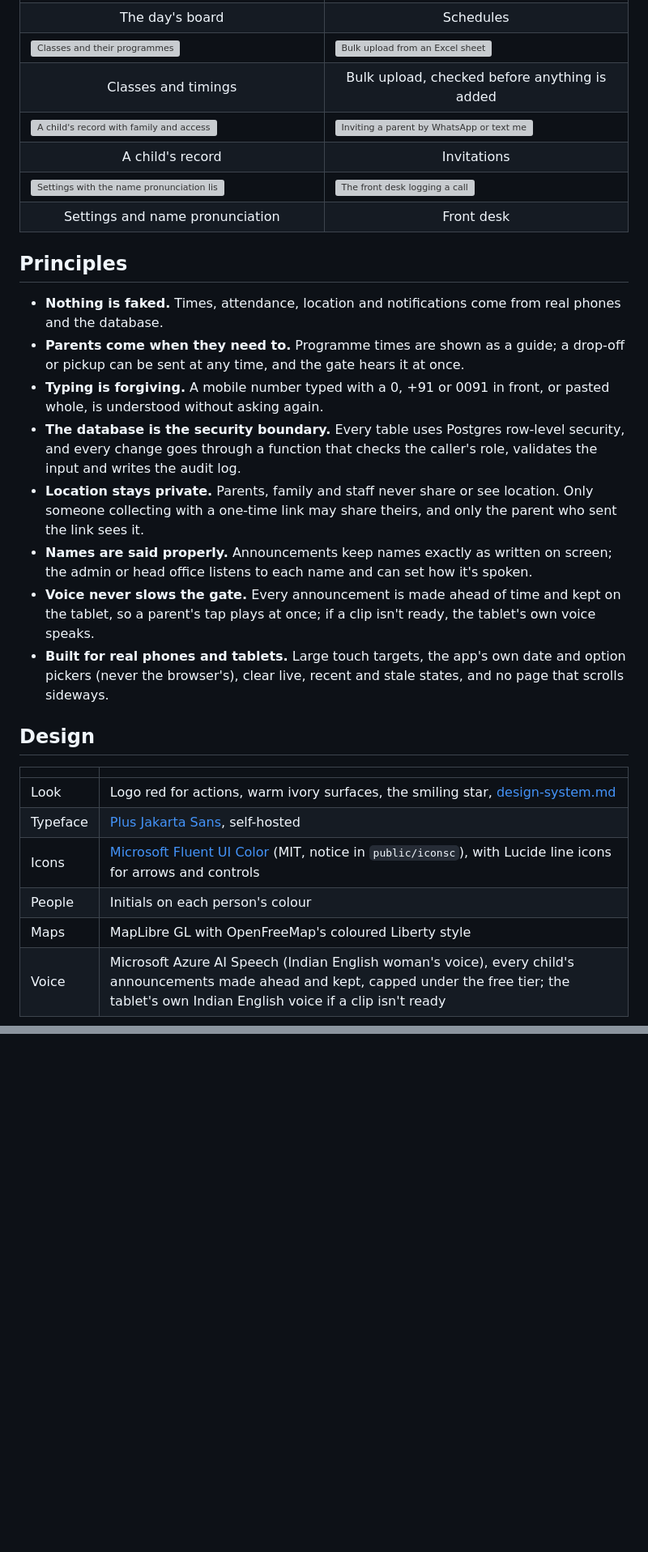
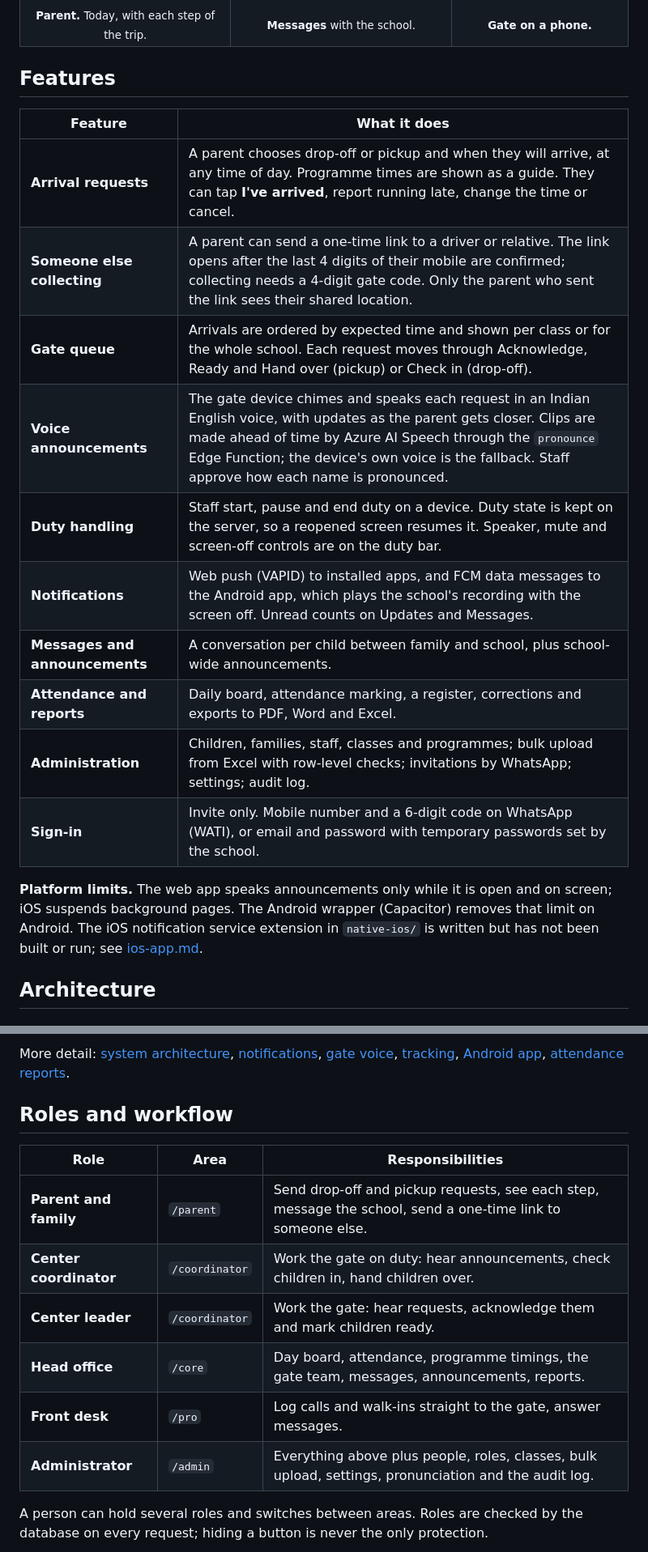
Before and after one commit to JumpstartPreschool/Jumpstart-Go, a Markdown page: README.md, 2 parts joined by grey strips. Shown at 81% size. GitHub-like rendering; blank space fills up the shorter version; grey boxes are pictures that could not be loaded.

```diff
--- a/README.md
+++ b/README.md
@@ -72,53 +70,27 @@ Jumpstart is an installable web app for one school. Only people the school adds
   </tr>
   <tr>
-    <td align="center">The day's board</td>
-    <td align="center">Schedules</td>
-  </tr>
-  <tr>
-    <td><img src="docs/images/admin-classes.png" alt="Classes and their programmes"></td>
-    <td><img src="docs/images/admin-bulk.png" alt="Bulk upload from an Excel sheet"></td>
-  </tr>
-  <tr>
-    <td align="center">Classes and timings</td>
-    <td align="center">Bulk upload, checked before anything is added</td>
-  </tr>
-  <tr>
-    <td><img src="docs/images/admin-child.png" alt="A child's record with family and access"></td>
-    <td><img src="docs/images/admin-invite.png" alt="Inviting a parent by WhatsApp or text message"></td>
-  </tr>
-  <tr>
-    <td align="center">A child's record</td>
-    <td align="center">Invitations</td>
-  </tr>
-  <tr>
-    <td><img src="docs/images/admin-settings.png" alt="Settings with the name pronunciation list"></td>
-    <td><img src="docs/images/front-desk-call.png" alt="The front desk logging a call"></td>
-  </tr>
-  <tr>
-    <td align="center">Settings and name pronunciation</td>
-    <td align="center">Front desk</td>
+    <td align="center"><sub><b>Parent.</b> Today, with each step of the trip.</sub></td>
+    <td align="center"><sub><b>Messages</b> with the school.</sub></td>
+    <td align="center"><sub><b>Gate on a phone.</b></sub></td>
   </tr>
 </table>
 
-## Principles
+## Features
 
-- **Nothing is faked.** Times, attendance, location and notifications come from real phones and the database.
-- **Parents come when they need to.** Programme times are shown as a guide; a drop-off or pickup can be sent at any time, and the gate hears it at once.
-- **Typing is forgiving.** A mobile number typed with a 0, +91 or 0091 in front, or pasted whole, is understood without asking again.
-- **The database is the security boundary.** Every table uses Postgres row-level security, and every change goes through a function that checks the caller's role, validates the input and writes the audit log.
-- **Location stays private.** Parents, family and staff never share or see location. Only someone collecting with a one-time link may share theirs, and only the parent who sent the link sees it.
-- **Names are said properly.** Announcements keep names exactly as written on screen; the admin or head office listens to each name and can set how it's spoken.
-- **Voice never slows the gate.** Every announcement is made ahead of time and kept on the tablet, so a parent's tap plays at once; if a clip isn't ready, the tablet's own voice speaks.
-- **Built for real phones and tablets.** Large touch targets, the app's own date and option pickers (never the browser's), clear live, recent and stale states, and no page that scrolls sideways.
+| Feature | What it does |
+|---|---|
+| **Arrival requests** | A parent chooses drop-off or pickup and when they will arrive, at any time of day. Programme times are shown as a guide. They can tap **I've arrived**, report running late, change the time or cancel. |
+| **Someone else collecting** | A parent can send a one-time link to a driver or relative. The link opens after the last 4 digits of their mobile are confirmed; collecting needs a 4-digit gate code. Only the parent who sent the link sees their shared location. |
+| **Gate queue** | Arrivals are ordered by expected time and shown per class or for the whole school. Each request moves through Acknowledge, Ready and Hand over (pickup) or Check in (drop-off). |
+| **Voice announcements** | The gate device chimes and speaks each request in an Indian English voice, with updates as the parent gets closer. Clips are made ahead of time by Azure AI Speech through the `pronounce` Edge Function; the device's own voice is the fallback. Staff approve how each name is pronounced. |
+| **Duty handling** | Staff start, pause and end duty on a device. Duty state is kept on the server, so a reopened screen resumes it. Speaker, mute and screen-off controls are on the duty bar. |
+| **Notifications** | Web push (VAPID) to installed apps, and FCM data messages to the Android app, which plays the school's recording with the screen off. Unread counts on Updates and Messages. |
+| **Messages and announcements** | A conversation per child between family and school, plus school-wide announcements. |
+| **Attendance and reports** | Daily board, attendance marking, a register, corrections and exports to PDF, Word and Excel. |
+| **Administration** | Children, families, staff, classes and programmes; bulk upload from Excel with row-level checks; invitations by WhatsApp; settings; audit log. |
+| **Sign-in** | Invite only. Mobile number and a 6-digit code on WhatsApp (WATI), or email and password with temporary passwords set by the school. |
 
-## Design
+**Platform limits.** The web app speaks announcements only while it is open and on screen; iOS suspends background pages. The Android wrapper (Capacitor) removes that limit on Android. The iOS notification service extension in `native-ios/` is written but has not been built or run; see [ios-app.md](docs/architecture/ios-app.md).
 
-| | |
-|---|---|
-| Look | Logo red for actions, warm ivory surfaces, the smiling star, [design-system.md](docs/design/design-system.md) |
-| Typeface | [Plus Jakarta Sans](https://fonts.google.com/specimen/Plus+Jakarta+Sans), self-hosted |
-| Icons | [Microsoft Fluent UI Color](https://github.com/microsoft/fluentui-system-icons) (MIT, notice in `public/iconsc`), with Lucide line icons for arrows and controls |
-| People | Initials on each person's colour |
-| Maps | MapLibre GL with OpenFreeMap's coloured Liberty style |
-| Voice | Microsoft Azure AI Speech (Indian English woman's voice), every child's announcements made ahead and kept, capped under the free tier; the tablet's own Indian English voice if a clip isn't ready |
+## Architecture
 
@@ -139,0 +138,15 @@ The app installs to the home screen (Share → Add to Home Screen on iPhone, or
+More detail: [system architecture](docs/architecture/system-architecture.md), [notifications](docs/architecture/notification-architecture.md), [gate voice](docs/architecture/voice-architecture.md), [tracking](docs/architecture/tracking-architecture.md), [Android app](docs/architecture/android-app.md), [attendance reports](docs/architecture/attendance-reports.md).
+
+## Roles and workflow
+
+| Role | Area | Responsibilities |
+|---|---|---|
+| **Parent and family** | `/parent` | Send drop-off and pickup requests, see each step, message the school, send a one-time link to someone else. |
+| **Center coordinator** | `/coordinator` | Work the gate on duty: hear announcements, check children in, hand children over. |
+| **Center leader** | `/coordinator` | Work the gate: hear requests, acknowledge them and mark children ready. |
+| **Head office** | `/core` | Day board, attendance, programme timings, the gate team, messages, announcements, reports. |
+| **Front desk** | `/pro` | Log calls and walk-ins straight to the gate, answer messages. |
+| **Administrator** | `/admin` | Everything above plus people, roles, classes, bulk upload, settings, pronunciation and the audit log. |
+
+A person can hold several roles and switches between areas. Roles are checked by the database on every request; hiding a button is never the only protection.
+
```
Also changed, not shown: other parts of README.md (+216 -86 lines), CONTRIBUTING.md (added, +66 -0 lines), SECURITY.md (added, +26 -0 lines).
